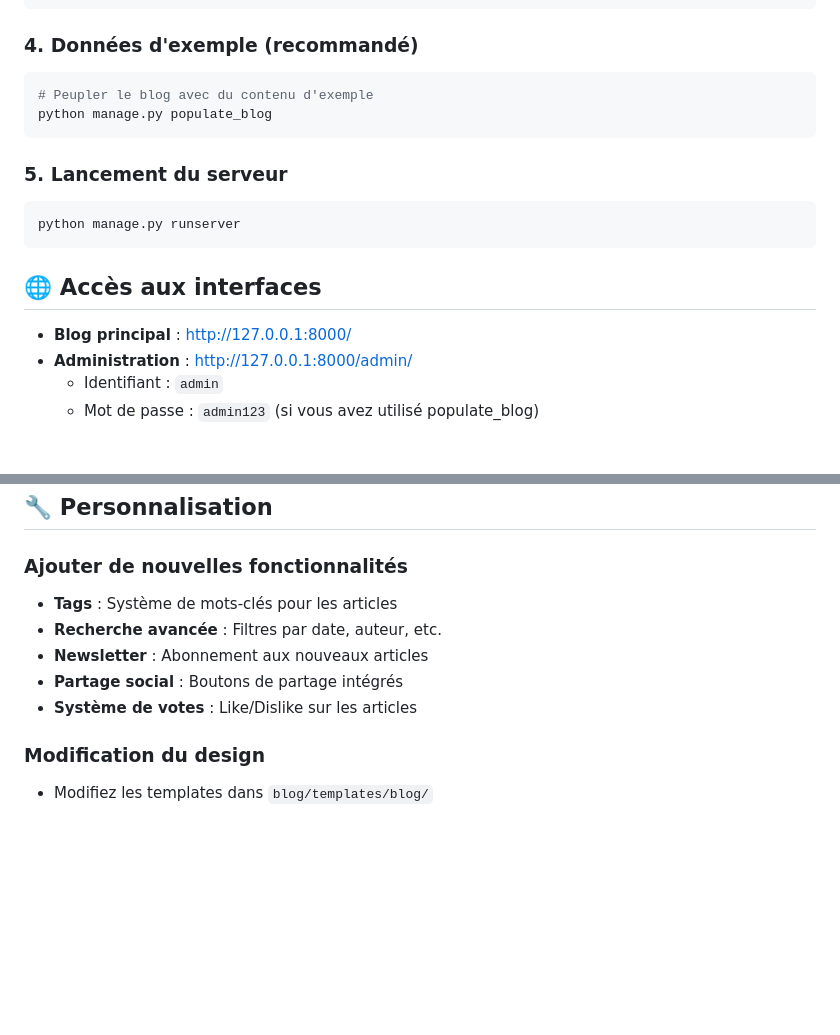
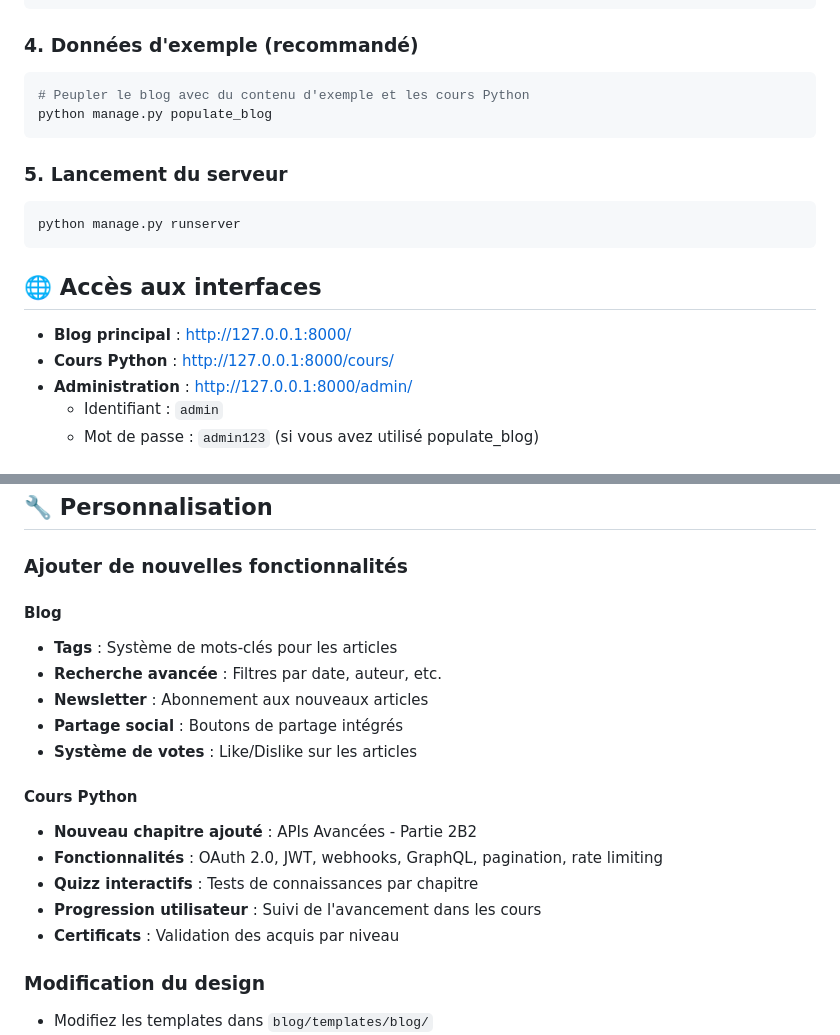
Before and after one commit to aldep2/django-blog, a Markdown page: README.md, 2 parts joined by grey strips. GitHub-like rendering; blank space fills up the shorter version.

````diff
--- a/README.md
+++ b/README.md
@@ -36,7 +46,7 @@ python manage.py migrate
 
 ### 4. Données d'exemple (recommandé)
 ```bash
-# Peupler le blog avec du contenu d'exemple
+# Peupler le blog avec du contenu d'exemple et les cours Python
 python manage.py populate_blog
 ```
 
@@ -48,6 +58,7 @@ python manage.py runserver
 ## 🌐 Accès aux interfaces
 
 - **Blog principal** : http://127.0.0.1:8000/
+- **Cours Python** : http://127.0.0.1:8000/cours/
 - **Administration** : http://127.0.0.1:8000/admin/
   - Identifiant : `admin`
   - Mot de passe : `admin123` (si vous avez utilisé populate_blog)
@@ -143,11 +166,19 @@ Pour un déploiement en production :
 ## 🔧 Personnalisation
 
 ### Ajouter de nouvelles fonctionnalités
+#### Blog
 - **Tags** : Système de mots-clés pour les articles
 - **Recherche avancée** : Filtres par date, auteur, etc.
 - **Newsletter** : Abonnement aux nouveaux articles
 - **Partage social** : Boutons de partage intégrés
 - **Système de votes** : Like/Dislike sur les articles
+
+#### Cours Python
+- **Nouveau chapitre ajouté** : APIs Avancées - Partie 2B2
+- **Fonctionnalités** : OAuth 2.0, JWT, webhooks, GraphQL, pagination, rate limiting
+- **Quizz interactifs** : Tests de connaissances par chapitre
+- **Progression utilisateur** : Suivi de l'avancement dans les cours
+- **Certificats** : Validation des acquis par niveau
 
 ### Modification du design
 - Modifiez les templates dans `blog/templates/blog/`
````
Also changed, not shown: other parts of README.md (+26 -4 lines).
